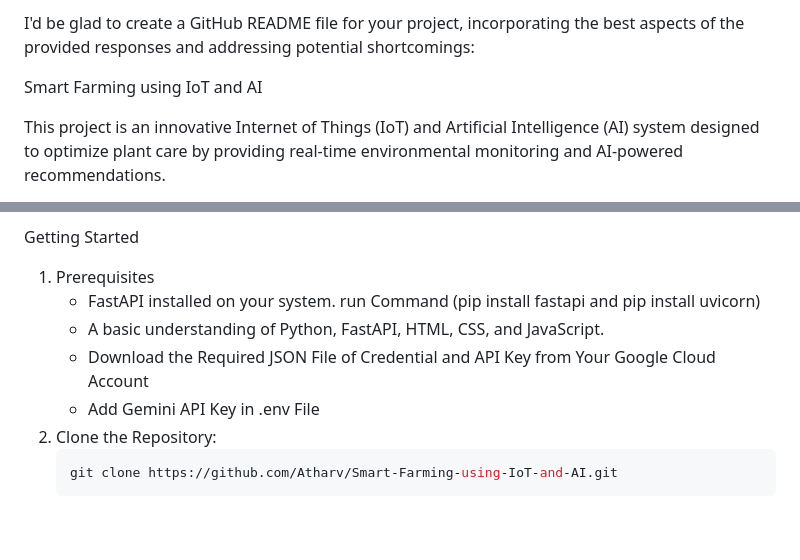
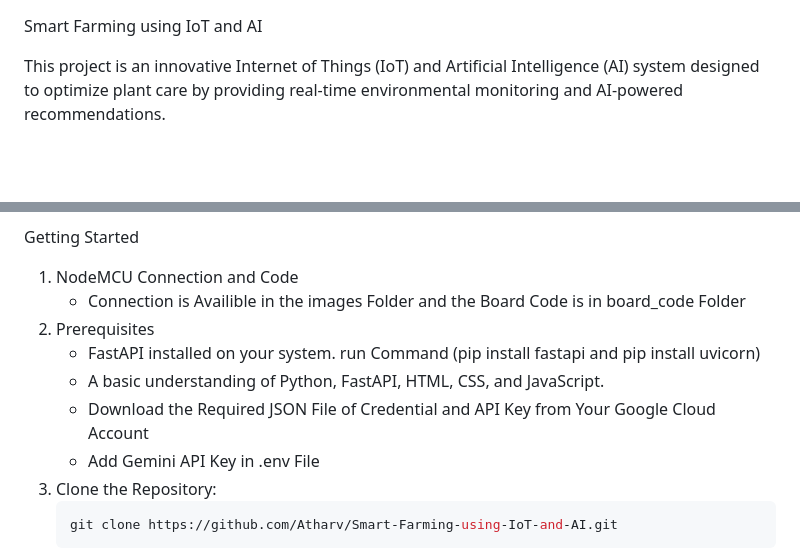
Before and after one commit to AtharvDevz/Smart-Farming-using-IoT-and-AI, a Markdown page: README.md, 2 parts joined by grey strips. GitHub-like rendering; blank space fills up the shorter version.

````diff
--- a/README.md
+++ b/README.md
@@ -1,5 +1,3 @@
-I'd be glad to create a GitHub README file for your project, incorporating the best aspects of the provided responses and addressing potential shortcomings:
-
 Smart Farming using IoT and AI
 
 This project is an innovative Internet of Things (IoT) and Artificial Intelligence (AI) system designed to optimize plant care by providing real-time environmental monitoring and AI-powered recommendations.
@@ -26,12 +24,14 @@ Benefits:
 
 Getting Started
 
-1. Prerequisites
+1. NodeMCU Connection and Code
+   * Connection is Availible in the images Folder and the Board Code is in board_code Folder
+2.  Prerequisites
     * FastAPI installed on your system. run Command (pip install fastapi and pip install uvicorn)
     * A basic understanding of Python, FastAPI, HTML, CSS, and JavaScript.
     * Download the Required JSON File of Credential and API Key from Your Google Cloud Account
     * Add Gemini API Key in .env File
-2. Clone the Repository:
+3. Clone the Repository:
    ```bash
    git clone https://github.com/Atharv/Smart-Farming-using-IoT-and-AI.git
    ```
````
